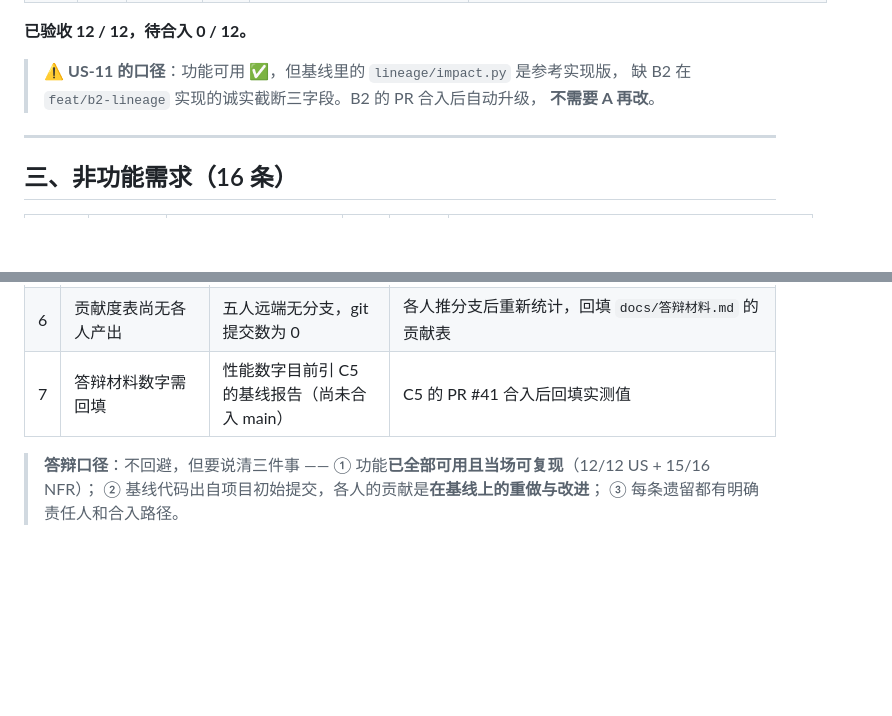
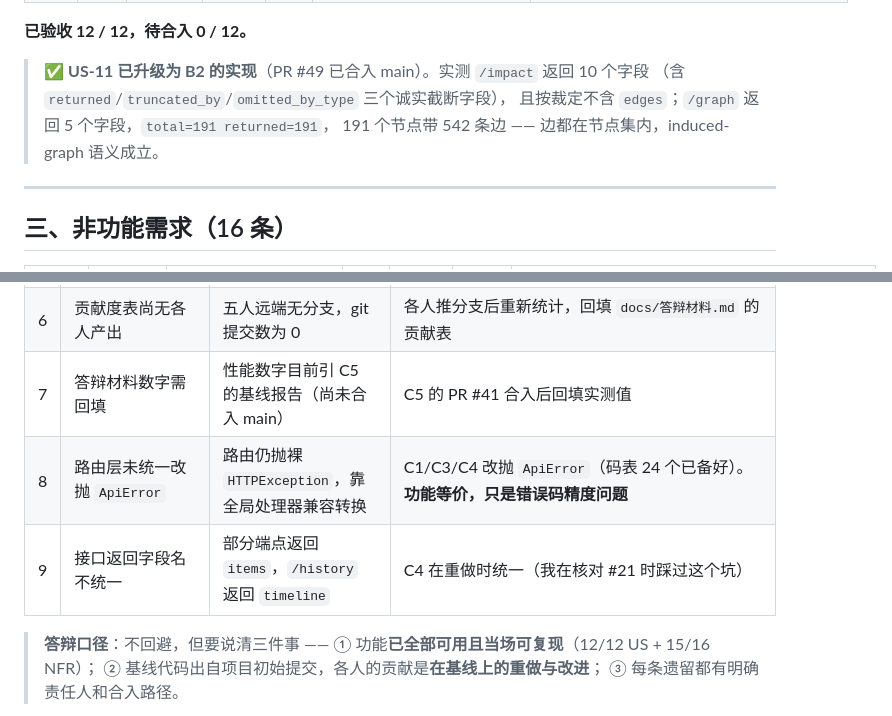
Before and after one commit to 1CHEN520/G05-, a Markdown page: docs/需求追溯矩阵.md, 2 parts joined by grey strips. GitHub-like rendering; blank space fills up the shorter version.

```diff
--- a/docs/需求追溯矩阵.md
+++ b/docs/需求追溯矩阵.md
@@ -58,9 +58,10 @@
 
 **已验收 12 / 12，待合入 0 / 12。**
 
-> ⚠ **US-11 的口径**：功能可用 ✅，但基线里的 `lineage/impact.py` 是参考实现版，
-> 缺 B2 在 `feat/b2-lineage` 实现的诚实截断三字段。B2 的 PR 合入后自动升级，
-> **不需要 A 再改**。
+> ✅ **US-11 已升级为 B2 的实现**（PR #49 已合入 main）。实测 `/impact` 返回 10 个字段
+> （含 `returned`/`truncated_by`/`omitted_by_type` 三个诚实截断字段），
+> 且按裁定不含 `edges`；`/graph` 返回 5 个字段，`total=191 returned=191`，
+> 191 个节点带 542 条边 —— 边都在节点集内，induced-graph 语义成立。
 
 ---
 
@@ -119,6 +120,8 @@
 | 5 | `web/` 前端是参考实现版 | 控制台可用，静态资源全部 200 | C4 在基线上重做前端 |
 | 6 | 贡献度表尚无各人产出 | 五人远端无分支，git 提交数为 0 | 各人推分支后重新统计，回填 `docs/答辩材料.md` 的贡献表 |
 | 7 | 答辩材料数字需回填 | 性能数字目前引 C5 的基线报告（尚未合入 main） | C5 的 PR #41 合入后回填实测值 |
+| 8 | 路由层未统一改抛 `ApiError` | 路由仍抛裸 `HTTPException`，靠全局处理器兼容转换 | C1/C3/C4 改抛 `ApiError`（码表 24 个已备好）。**功能等价，只是错误码精度问题** |
+| 9 | 接口返回字段名不统一 | 部分端点返回 `items`，`/history` 返回 `timeline` | C4 在重做时统一（我在核对 #21 时踩过这个坑） |
 
 > **答辩口径**：不回避，但要说清三件事 ——
 > ① 功能**已全部可用且当场可复现**（12/12 US + 15/16 NFR）；
```
Also changed, not shown: other parts of docs/需求追溯矩阵.md (+32 -32 lines).
